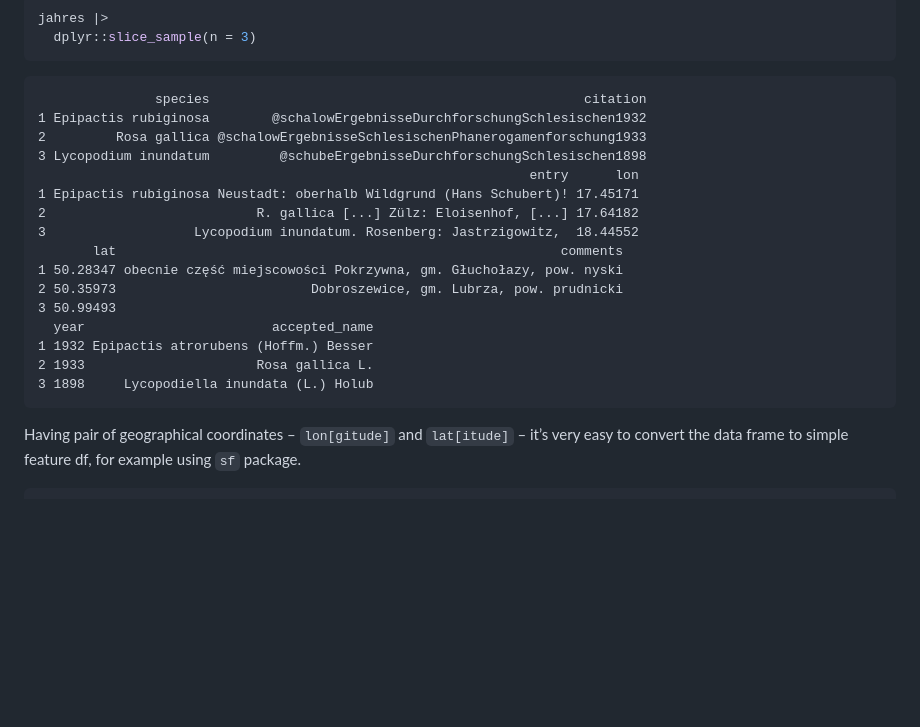
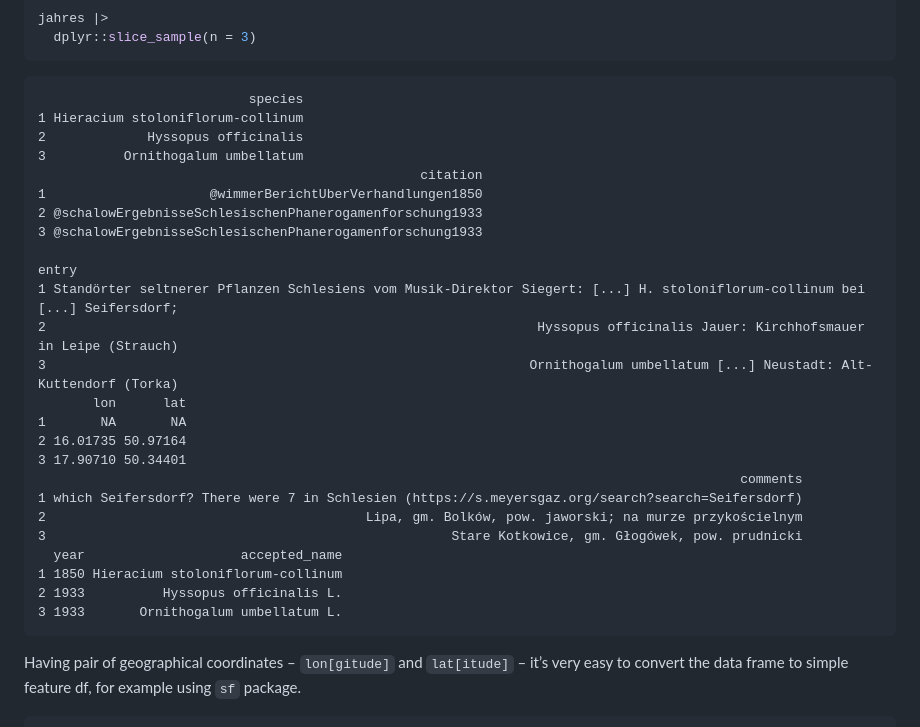
Before and after one commit to gsapijaszko/flora_sil, a Markdown page: readme.md, the part around the change printed below. Rendered like a GitHub page; blank space fills up the shorter version.

````diff
--- a/readme.md
+++ b/readme.md
@@ -39,22 +38,30 @@ jahres |>
   dplyr::slice_sample(n = 3)
 ```
 
-                   species                                                citation
-    1 Epipactis rubiginosa        @schalowErgebnisseDurchforschungSchlesischen1932
-    2         Rosa gallica @schalowErgebnisseSchlesischenPhanerogamenforschung1933
-    3 Lycopodium inundatum         @schubeErgebnisseDurchforschungSchlesischen1898
-                                                                   entry      lon
-    1 Epipactis rubiginosa Neustadt: oberhalb Wildgrund (Hans Schubert)! 17.45171
-    2                           R. gallica [...] Zülz: Eloisenhof, [...] 17.64182
-    3                   Lycopodium inundatum. Rosenberg: Jastrzigowitz,  18.44552
-           lat                                                         comments
-    1 50.28347 obecnie część miejscowości Pokrzywna, gm. Głuchołazy, pow. nyski
-    2 50.35973                         Dobroszewice, gm. Lubrza, pow. prudnicki
-    3 50.99493
-      year                        accepted_name
-    1 1932 Epipactis atrorubens (Hoffm.) Besser
-    2 1933                      Rosa gallica L.
-    3 1898     Lycopodiella inundata (L.) Holub
+                               species
+    1 Hieracium stoloniflorum-collinum
+    2             Hyssopus officinalis
+    3          Ornithogalum umbellatum
+                                                     citation
+    1                     @wimmerBerichtUberVerhandlungen1850
+    2 @schalowErgebnisseSchlesischenPhanerogamenforschung1933
+    3 @schalowErgebnisseSchlesischenPhanerogamenforschung1933
+                                                                                                                            entry
+    1 Standörter seltnerer Pflanzen Schlesiens vom Musik-Direktor Siegert: [...] H. stoloniflorum-collinum bei [...] Seifersdorf;
+    2                                                               Hyssopus officinalis Jauer: Kirchhofsmauer in Leipe (Strauch)
+    3                                                              Ornithogalum umbellatum [...] Neustadt: Alt-Kuttendorf (Torka)
+           lon      lat
+    1       NA       NA
+    2 16.01735 50.97164
+    3 17.90710 50.34401
+                                                                                              comments
+    1 which Seifersdorf? There were 7 in Schlesien (https://s.meyersgaz.org/search?search=Seifersdorf)
+    2                                         Lipa, gm. Bolków, pow. jaworski; na murze przykościelnym
+    3                                                    Stare Kotkowice, gm. Głogówek, pow. prudnicki
+      year                    accepted_name
+    1 1850 Hieracium stoloniflorum-collinum
+    2 1933          Hyssopus officinalis L.
+    3 1933       Ornithogalum umbellatum L.
 
 </div>
 
````
Also changed, not shown: other parts of readme.md (+11 -12 lines), atpol_plot.png, barplot.png, malvas.png, 11 other files.
